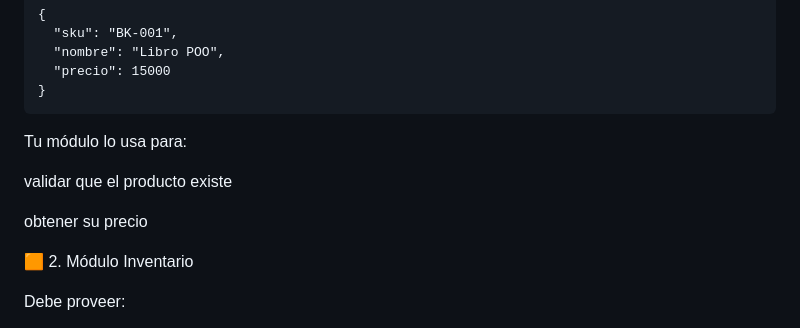
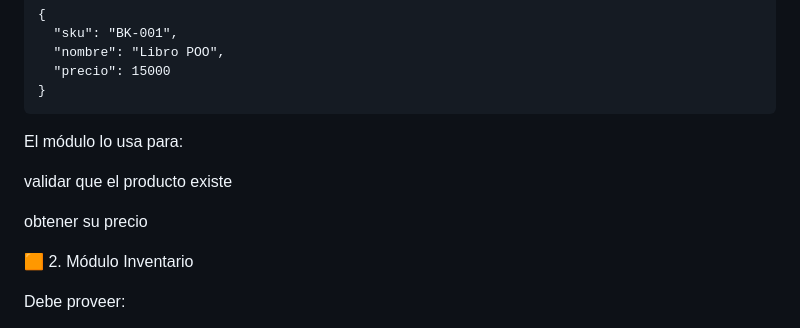
Before and after one commit to rramiizb/carrito-ordenes-poo-2025, a Markdown page: README_TPI_POO.md, the part around the change. Rendered like a GitHub page.

Commit message:
Fix typo in README_TPI_POO.md

````diff
--- a/README_TPI_POO.md
+++ b/README_TPI_POO.md
@@ -195,11 +195,12 @@ Debe devolver:
 }
 ```
 
-Tu módulo lo usa para:
+El módulo lo usa para:
 
 validar que el producto existe
 
 obtener su precio
+
 
 🟧 2. Módulo Inventario
 
````
